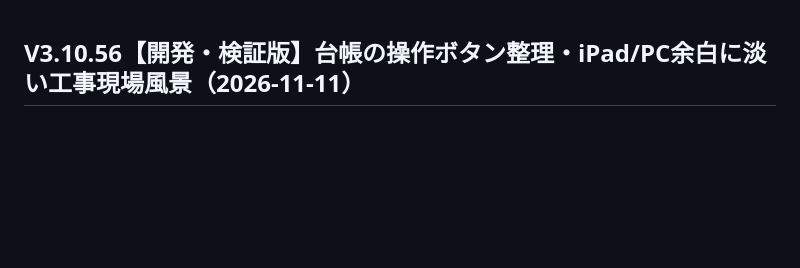
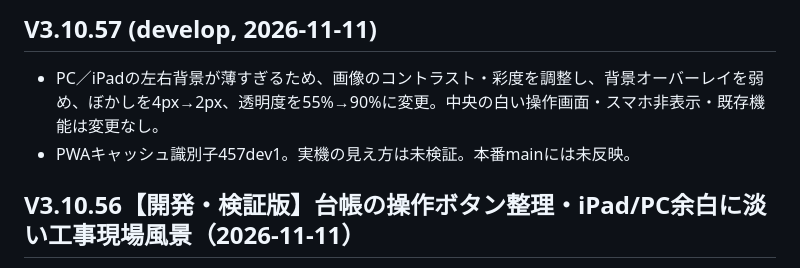
Before and after one commit to stsnwi-AI/iwazaki-kouji-photo-dx, a Markdown page: README.md, the part around the change. Drawn GitHub-style; blank space fills up the shorter version.

Commit message:
develop: V3.10.57 improve side background visibility

```diff
--- a/README.md
+++ b/README.md
@@ -1,3 +1,7 @@
+## V3.10.57 (develop, 2026-11-11)
+- PC／iPadの左右背景が薄すぎるため、画像のコントラスト・彩度を調整し、背景オーバーレイを弱め、ぼかしを4px→2px、透明度を55%→90%に変更。中央の白い操作画面・スマホ非表示・既存機能は変更なし。
+- PWAキャッシュ識別子457dev1。実機の見え方は未検証。本番mainには未反映。
+
 ## V3.10.56【開発・検証版】台帳の操作ボタン整理・iPad/PC余白に淡い工事現場風景（2026-11-11）
 
 - V3.10.55を基準に、iPad/PC（画面幅760px以上）で中央アプリ本体の外側だけに淡くぼかした施工現場風景を表示する。画面幅759px以下のスマホは背景なし。写真・文字・入力画面の背景は白で保持する。
```
